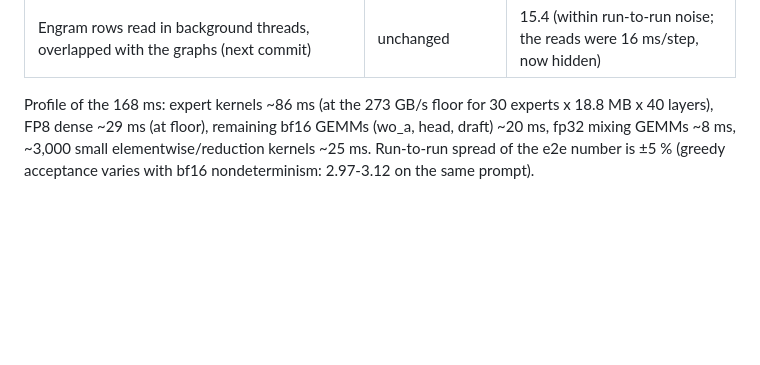
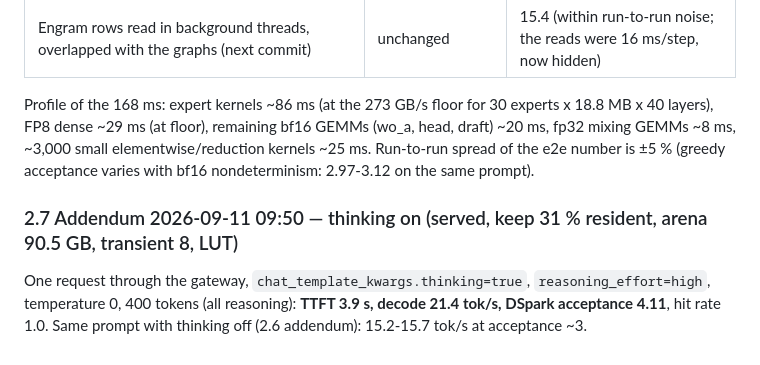
Before and after one commit to 0xBakeer/deepseek-v41-flash-spark, a Markdown page: RESULTS.md, the part around the change. GitHub-like rendering; blank space fills up the shorter version.

Commit message:
Results: thinking-on served number (21.4 tok/s)

```diff
--- a/RESULTS.md
+++ b/RESULTS.md
@@ -250,3 +250,9 @@ Profile of the 168 ms: expert kernels ~86 ms (at the 273 GB/s floor for 30 exper
 layers), FP8 dense ~29 ms (at floor), remaining bf16 GEMMs (wo_a, head, draft) ~20 ms, fp32 mixing
 GEMMs ~8 ms, ~3,000 small elementwise/reduction kernels ~25 ms. Run-to-run spread of the e2e number
 is ±5 % (greedy acceptance varies with bf16 nondeterminism: 2.97-3.12 on the same prompt).
+
+### 2.7 Addendum 2026-09-11 09:50 — thinking on (served, keep 31 % resident, arena 90.5 GB, transient 8, LUT)
+
+One request through the gateway, `chat_template_kwargs.thinking=true`, `reasoning_effort=high`,
+temperature 0, 400 tokens (all reasoning): **TTFT 3.9 s, decode 21.4 tok/s, DSpark acceptance 4.11**,
+hit rate 1.0. Same prompt with thinking off (2.6 addendum): 15.2-15.7 tok/s at acceptance ~3.
```
